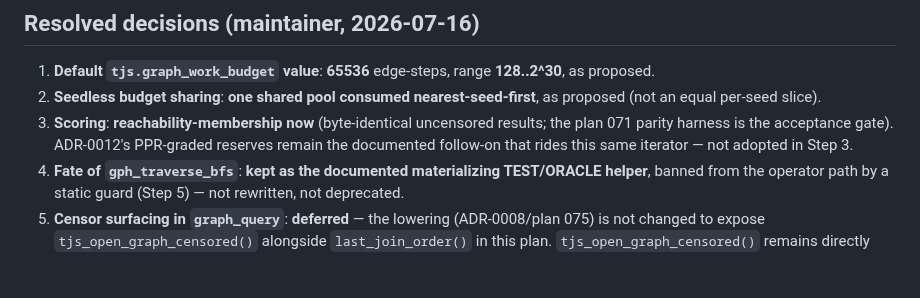
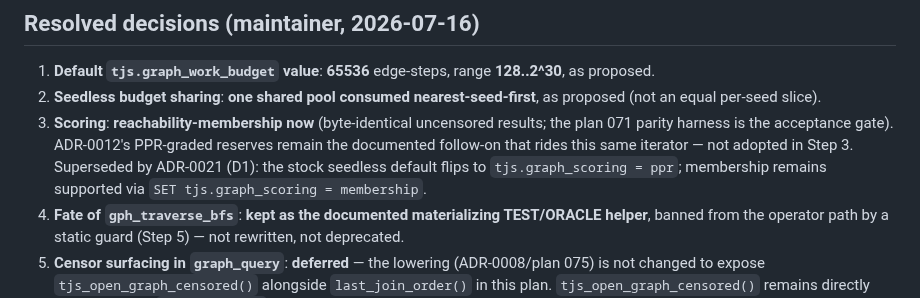
Before and after one commit to ConsultingFuture4200/tridb, a Markdown page: docs/decisions/0020-stock-tjs-incremental-graph-leg.md, the part around the change. Drawn GitHub-style; blank space fills up the shorter version.

```diff
--- a/docs/decisions/0020-stock-tjs-incremental-graph-leg.md
+++ b/docs/decisions/0020-stock-tjs-incremental-graph-leg.md
@@ -196,6 +196,8 @@ it is left open (§Open decisions).
 3. **Scoring**: **reachability-membership now** (byte-identical uncensored results; the plan
    071 parity harness is the acceptance gate). ADR-0012's PPR-graded reserves remain the
    documented follow-on that rides this same iterator — not adopted in Step 3.
+   Superseded by ADR-0021 (D1): the stock seedless default flips to `tjs.graph_scoring = ppr`;
+   membership remains supported via `SET tjs.graph_scoring = membership`.
 4. **Fate of `gph_traverse_bfs`**: **kept as the documented materializing TEST/ORACLE helper**,
    banned from the operator path by a static guard (Step 5) — not rewritten, not deprecated.
 5. **Censor surfacing in `graph_query`**: **deferred** — the lowering (ADR-0008/plan 075) is
```
Also changed, not shown: docs/decisions/0021-ppr-default-graph-scoring.md (+1 -2 lines).
